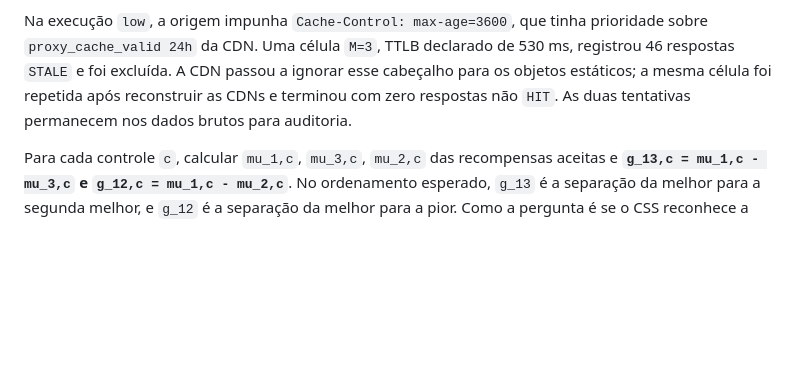
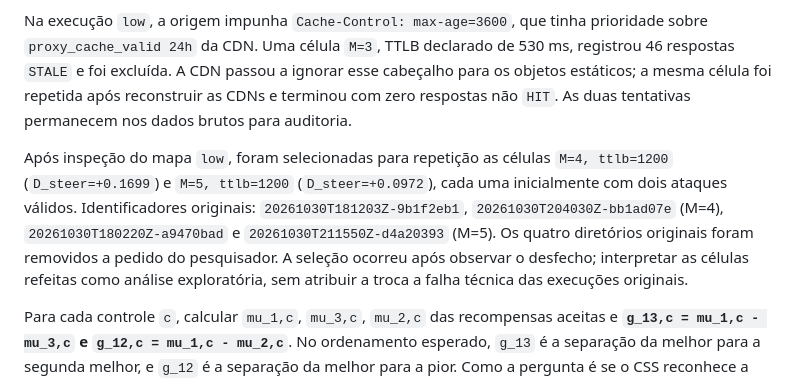
Before and after one commit to pafev/content-steering-k8s-simulator, a Markdown page: docs/research-protocol.md, the part around the change. Rendered like a GitHub page; blank space fills up the shorter version.

Commit message:
docs: update research-protocoç

```diff
--- a/docs/research-protocol.md
+++ b/docs/research-protocol.md
@@ -189,6 +189,16 @@ passou a ignorar esse cabeçalho para os objetos estáticos; a mesma célula foi
 repetida após reconstruir as CDNs e terminou com zero respostas não `HIT`.
 As duas tentativas permanecem nos dados brutos para auditoria.
 
+Após inspeção do mapa `low`, foram selecionadas para repetição as células
+`M=4, ttlb=1200` (`D_steer=+0.1699`) e `M=5, ttlb=1200`
+(`D_steer=+0.0972`), cada uma inicialmente com dois ataques válidos.
+Identificadores originais: `20261030T181203Z-9b1f2eb1`,
+`20261030T204030Z-bb1ad07e` (M=4), `20261030T180220Z-a9470bad` e
+`20261030T211550Z-d4a20393` (M=5). Os quatro diretórios originais foram
+removidos a pedido do pesquisador. A seleção ocorreu após observar o
+desfecho; interpretar as células refeitas como análise exploratória, sem
+atribuir a troca a falha técnica das execuções originais.
+
 Para cada controle `c`, calcular `mu_1,c`, `mu_3,c`, `mu_2,c` das recompensas
 aceitas e **`g_13,c = mu_1,c - mu_3,c` e `g_12,c = mu_1,c - mu_2,c`**.
 No ordenamento esperado, `g_13` é a separação da melhor para a segunda melhor,
```
